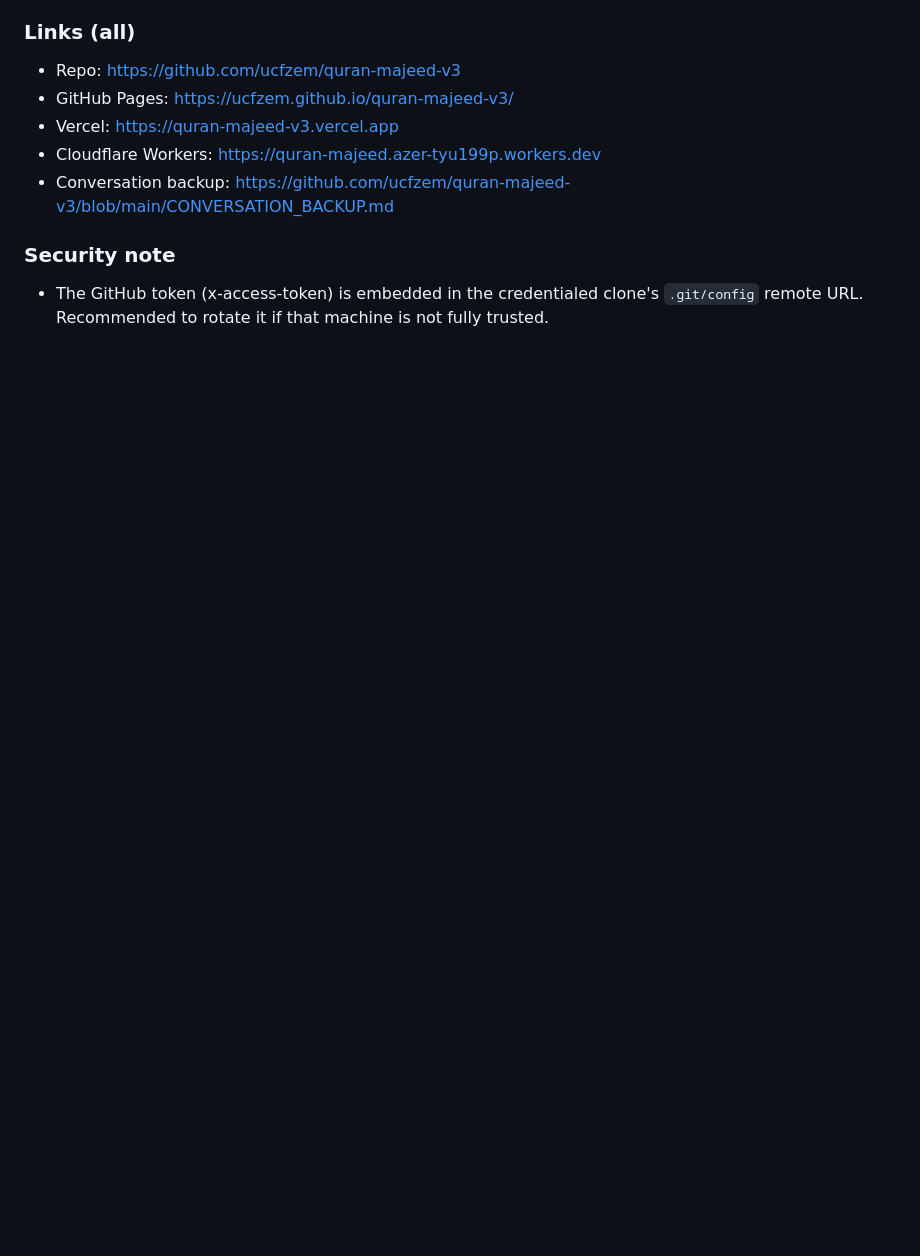
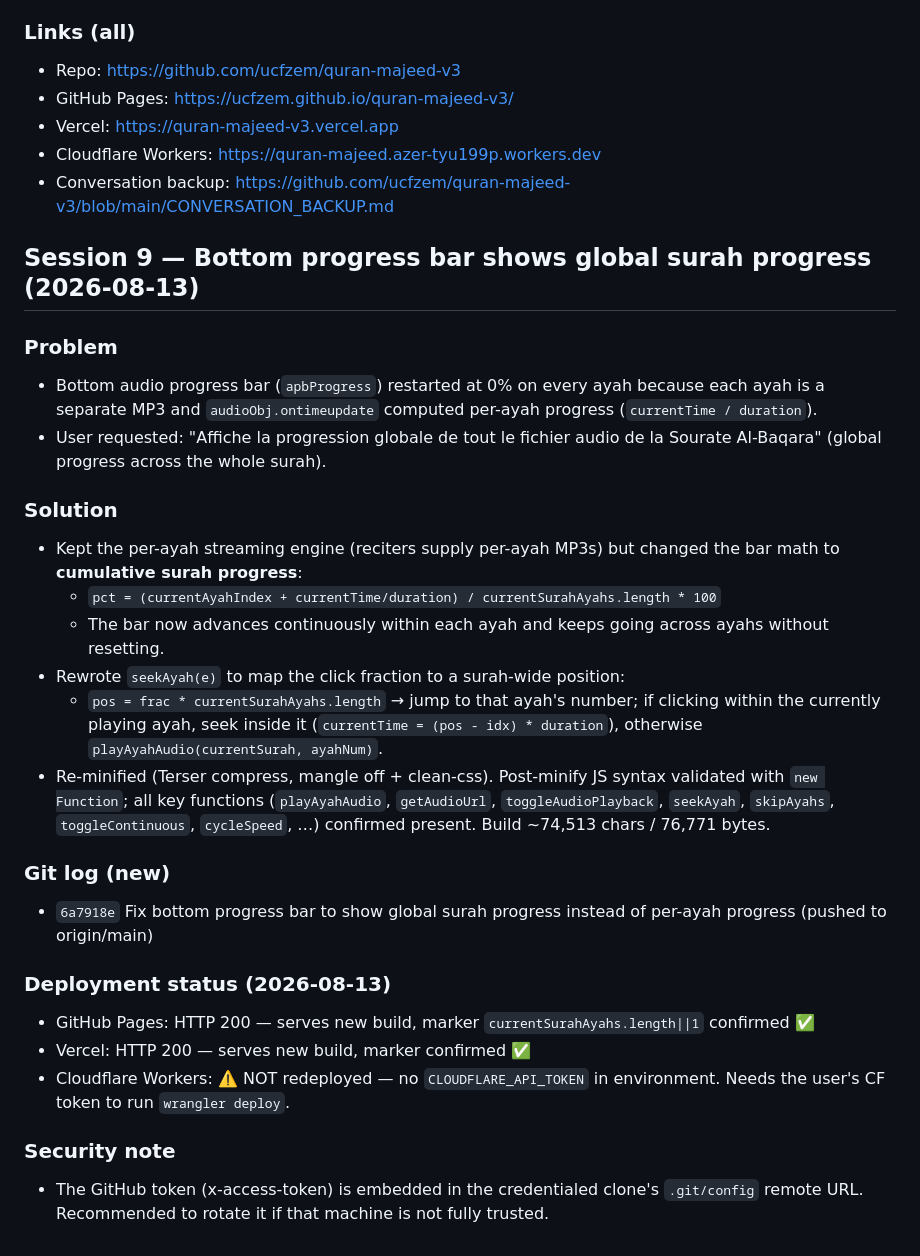
Before and after one commit to ucfzem/quran-majeed-v3, a Markdown page: CONVERSATION_BACKUP.md, the part around the change. GitHub-like rendering; blank space fills up the shorter version.

Commit message:
docs: backup session 9 — global surah progress bar fix

```diff
--- a/CONVERSATION_BACKUP.md
+++ b/CONVERSATION_BACKUP.md
@@ -148,5 +148,27 @@ e765741 fix: remove old audio module, fix highlightAyah conflict
 - Cloudflare Workers: https://quran-majeed.azer-tyu199p.workers.dev
 - Conversation backup: https://github.com/ucfzem/quran-majeed-v3/blob/main/CONVERSATION_BACKUP.md
 
+## Session 9 — Bottom progress bar shows global surah progress (2026-08-13)
+
+### Problem
+- Bottom audio progress bar (`apbProgress`) restarted at 0% on every ayah because each ayah is a separate MP3 and `audioObj.ontimeupdate` computed per-ayah progress (`currentTime / duration`).
+- User requested: "Affiche la progression globale de tout le fichier audio de la Sourate Al-Baqara" (global progress across the whole surah).
+
+### Solution
+- Kept the per-ayah streaming engine (reciters supply per-ayah MP3s) but changed the bar math to **cumulative surah progress**:
+  - `pct = (currentAyahIndex + currentTime/duration) / currentSurahAyahs.length * 100`
+  - The bar now advances continuously within each ayah and keeps going across ayahs without resetting.
+- Rewrote `seekAyah(e)` to map the click fraction to a surah-wide position:
+  - `pos = frac * currentSurahAyahs.length` → jump to that ayah's number; if clicking within the currently playing ayah, seek inside it (`currentTime = (pos - idx) * duration`), otherwise `playAyahAudio(currentSurah, ayahNum)`.
+- Re-minified (Terser compress, mangle off + clean-css). Post-minify JS syntax validated with `new Function`; all key functions (`playAyahAudio`, `getAudioUrl`, `toggleAudioPlayback`, `seekAyah`, `skipAyahs`, `toggleContinuous`, `cycleSpeed`, …) confirmed present. Build ~74,513 chars / 76,771 bytes.
+
+### Git log (new)
+- `6a7918e` Fix bottom progress bar to show global surah progress instead of per-ayah progress (pushed to origin/main)
+
+### Deployment status (2026-08-13)
+- GitHub Pages: HTTP 200 — serves new build, marker `currentSurahAyahs.length||1` confirmed ✅
+- Vercel: HTTP 200 — serves new build, marker confirmed ✅
+- Cloudflare Workers: ⚠️ NOT redeployed — no `CLOUDFLARE_API_TOKEN` in environment. Needs the user's CF token to run `wrangler deploy`.
+
 ### Security note
 - The GitHub token (x-access-token) is embedded in the credentialed clone's `.git/config` remote URL. Recommended to rotate it if that machine is not fully trusted.
```
